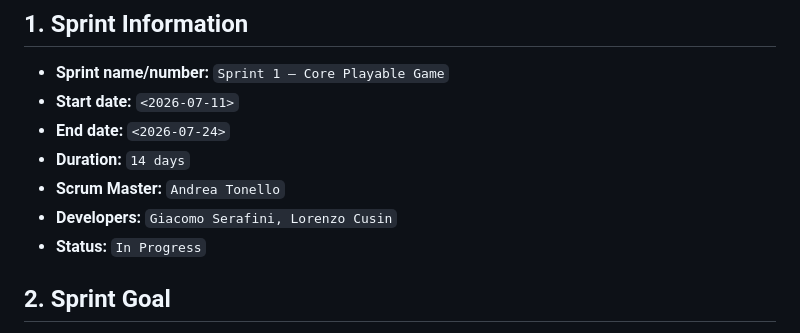
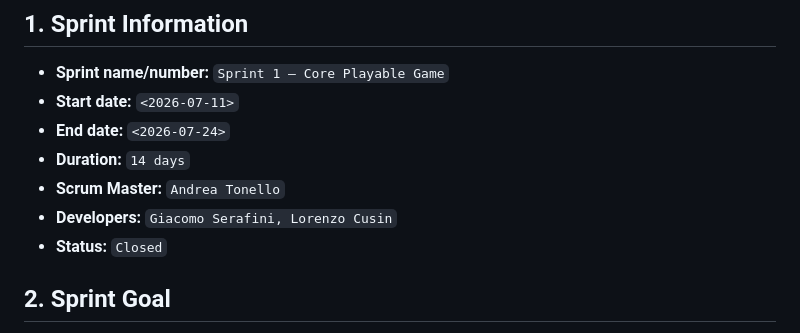
Before and after one commit to cuseto/SDMPong, a Markdown page: management/SPRINT_1.md, the part around the change. GitHub-like rendering.

Commit message:
Fix: Sprint 1 document is now marked as closed

```diff
--- a/management/SPRINT_1.md
+++ b/management/SPRINT_1.md
@@ -8,7 +8,7 @@
 - **Duration:** `14 days`
 - **Scrum Master:** `Andrea Tonello`
 - **Developers:** `Giacomo Serafini, Lorenzo Cusin`
-- **Status:** `In Progress`
+- **Status:** `Closed`
 
 ## 2. Sprint Goal
 
```
